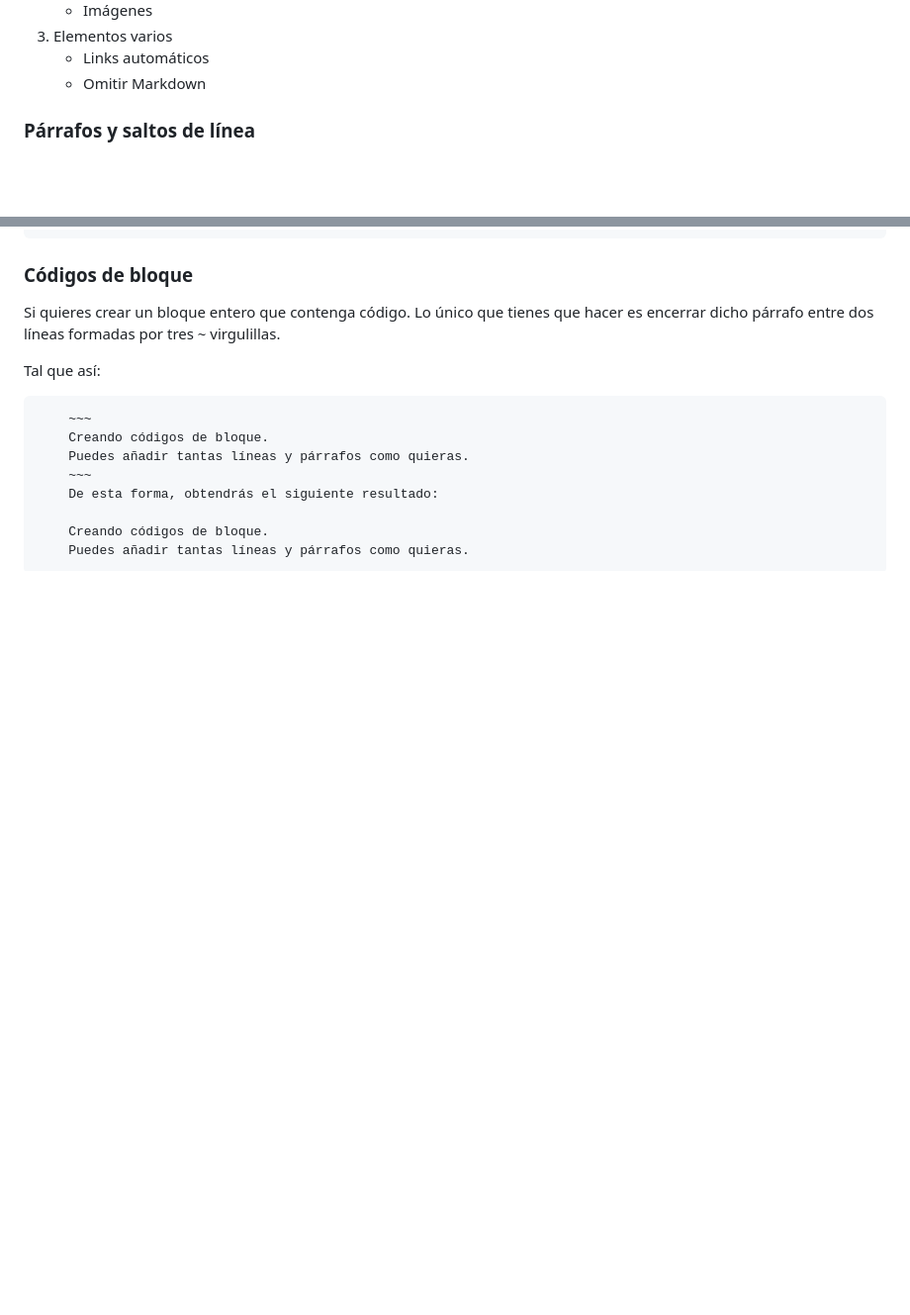
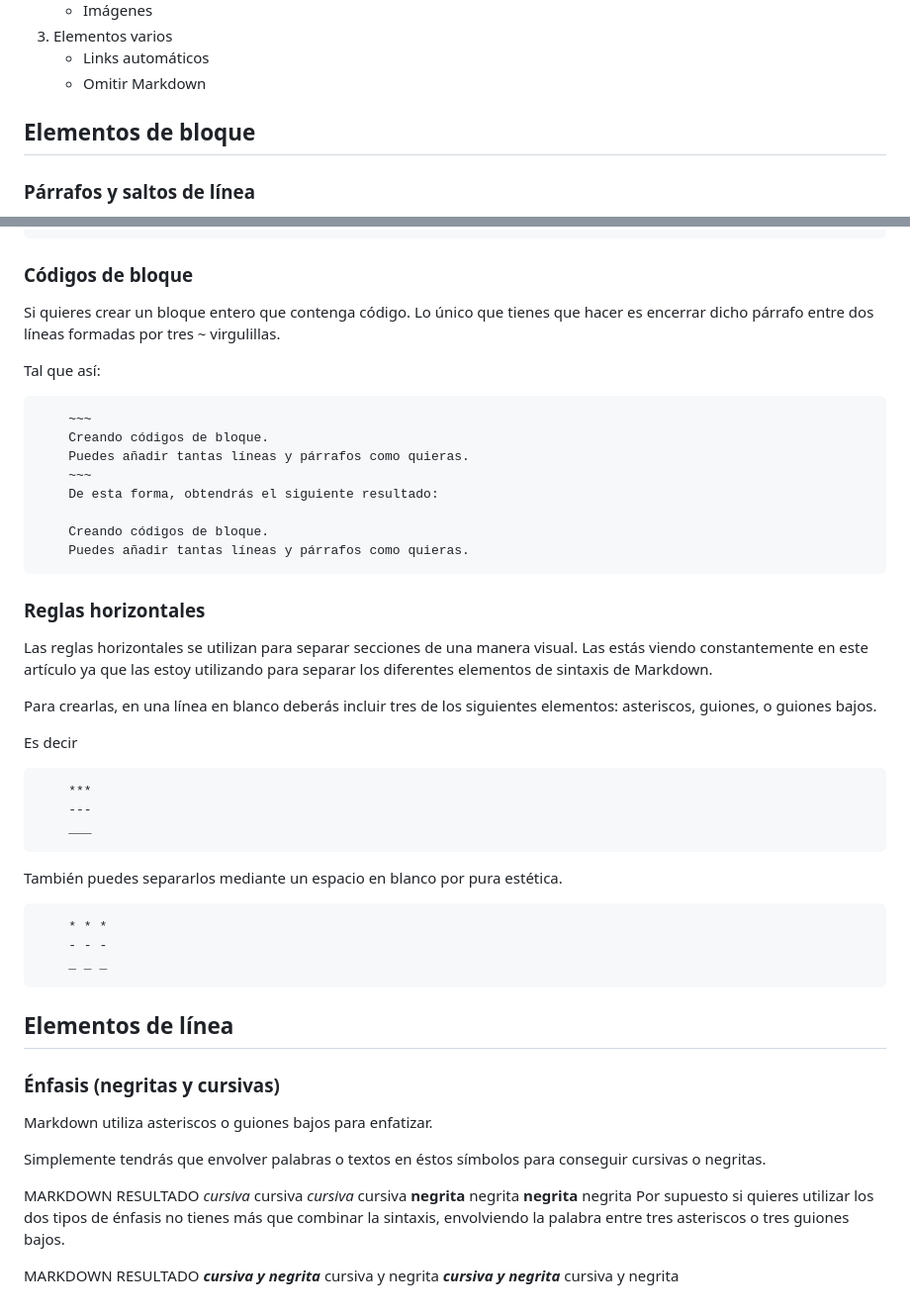
Before and after one commit to sandralongas1/entornos-practica-git, a Markdown page: demo-markdown.md, 2 parts joined by grey strips. Shown at 99% size. Rendered like a GitHub page; blank space fills up the shorter version.

```diff
--- a/demo-markdown.md
+++ b/demo-markdown.md
@@ -17,7 +17,7 @@
 3. Elementos varios
     - Links automáticos
     - Omitir Markdown
-
+## Elementos de bloque
 ### Párrafos y saltos de línea
 Para generar un nuevo párrafo en Markdown simplemente separa el texto mediante una línea en blanco (pulsando dos veces intro).  (↵) (↵)
 
@@ -115,3 +115,36 @@ Tal que así:
 
         Creando códigos de bloque.
         Puedes añadir tantas líneas y párrafos como quieras.
+
+### Reglas horizontales
+Las reglas horizontales se utilizan para separar secciones de una manera visual. Las estás viendo constantemente en este artículo ya que las estoy utilizando para separar los diferentes elementos de sintaxis de Markdown.
+
+Para crearlas, en una línea en blanco deberás incluir tres de los siguientes elementos: asteriscos, guiones, o guiones bajos.
+
+Es decir
+
+        ***
+        ---
+        ___
+También puedes separarlos mediante un espacio en blanco por pura estética.
+
+        * * *
+        - - -
+        _ _ _
+
+## Elementos de línea
+### Énfasis (negritas y cursivas)
+Markdown utiliza asteriscos o guiones bajos para enfatizar.
+
+Simplemente tendrás que envolver palabras o textos en éstos símbolos para conseguir cursivas o negritas.
+
+MARKDOWN	RESULTADO
+*cursiva*	cursiva
+_cursiva_	cursiva
+**negrita**	negrita
+__negrita__	negrita
+Por supuesto si quieres utilizar los dos tipos de énfasis no tienes más que combinar la sintaxis, envolviendo la palabra entre tres asteriscos o tres guiones bajos.
+
+MARKDOWN	RESULTADO
+***cursiva y negrita***	cursiva y negrita
+___cursiva y negrita___	cursiva y negrita
```
